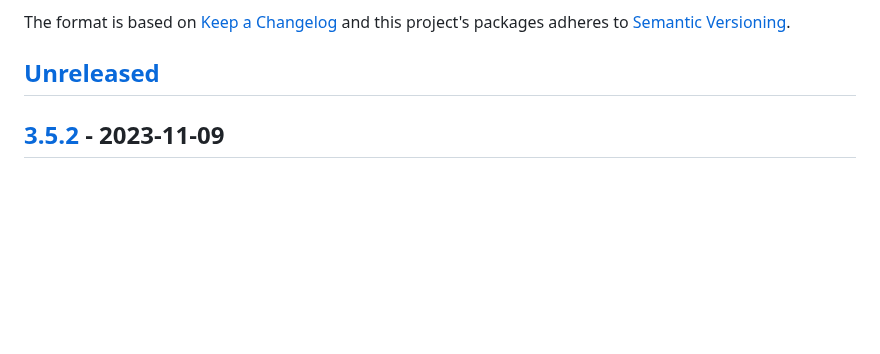
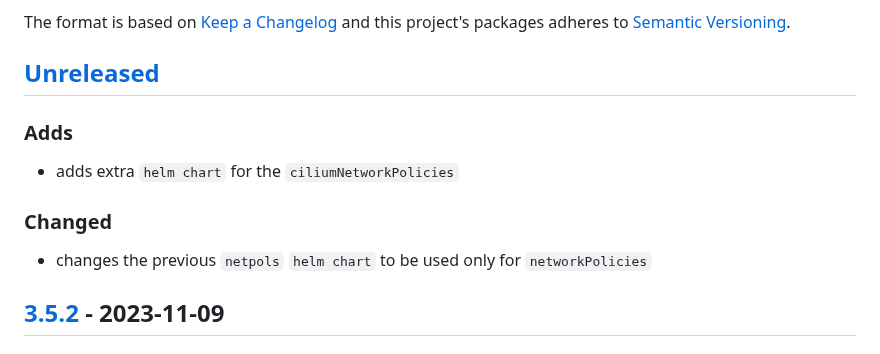
Before and after one commit to giantswarm/cert-manager-app, a Markdown page: CHANGELOG.md, the part around the change. GitHub-like rendering; blank space fills up the shorter version.

Commit message:
CHANGELOG update

```diff
--- a/CHANGELOG.md
+++ b/CHANGELOG.md
@@ -6,6 +6,11 @@ The format is based on [Keep a Changelog](http://keepachangelog.com/en/1.0.0/)
 and this project's packages adheres to [Semantic Versioning](http://semver.org/spec/v2.0.0.html).
 
 ## [Unreleased]
+### Adds
+- adds extra `helm chart` for the `ciliumNetworkPolicies`
+
+### Changed
+- changes the previous `netpols` `helm chart` to be used only for `networkPolicies`
 
 ## [3.5.2] - 2023-11-09
 ### Changed
```
